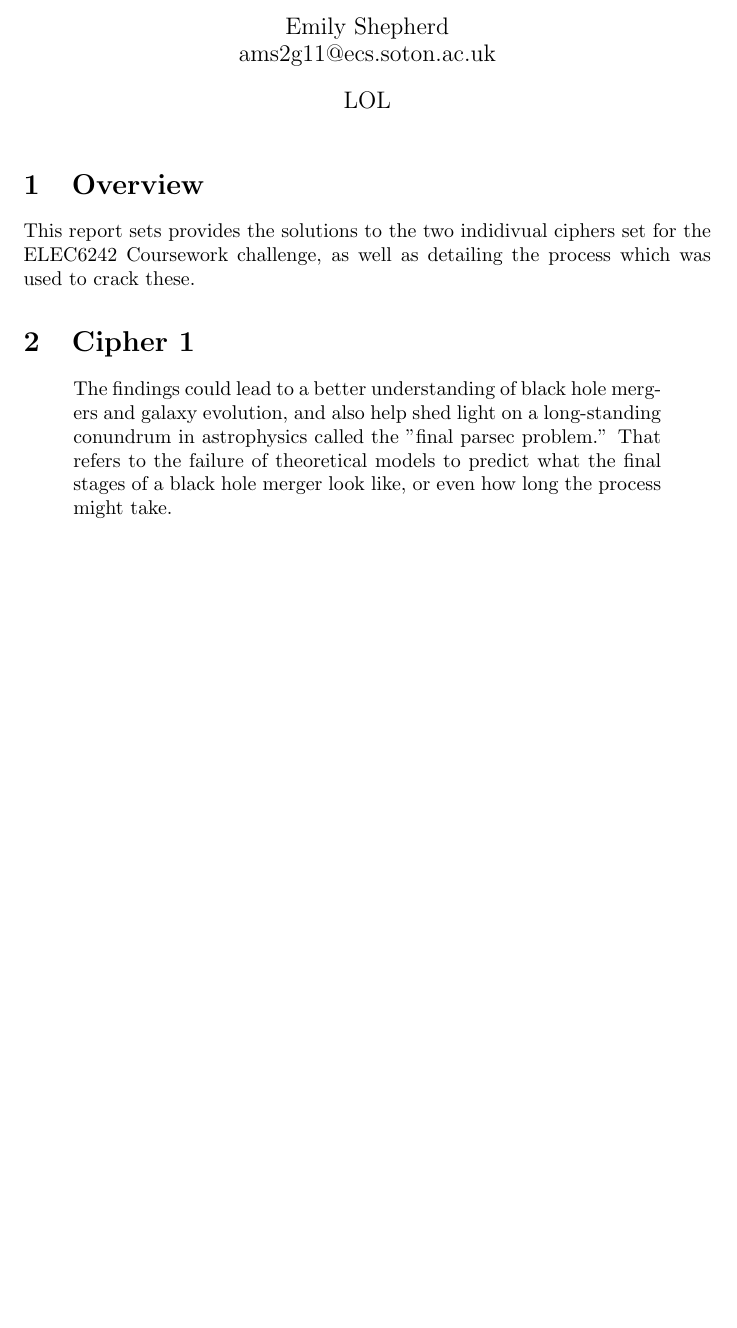
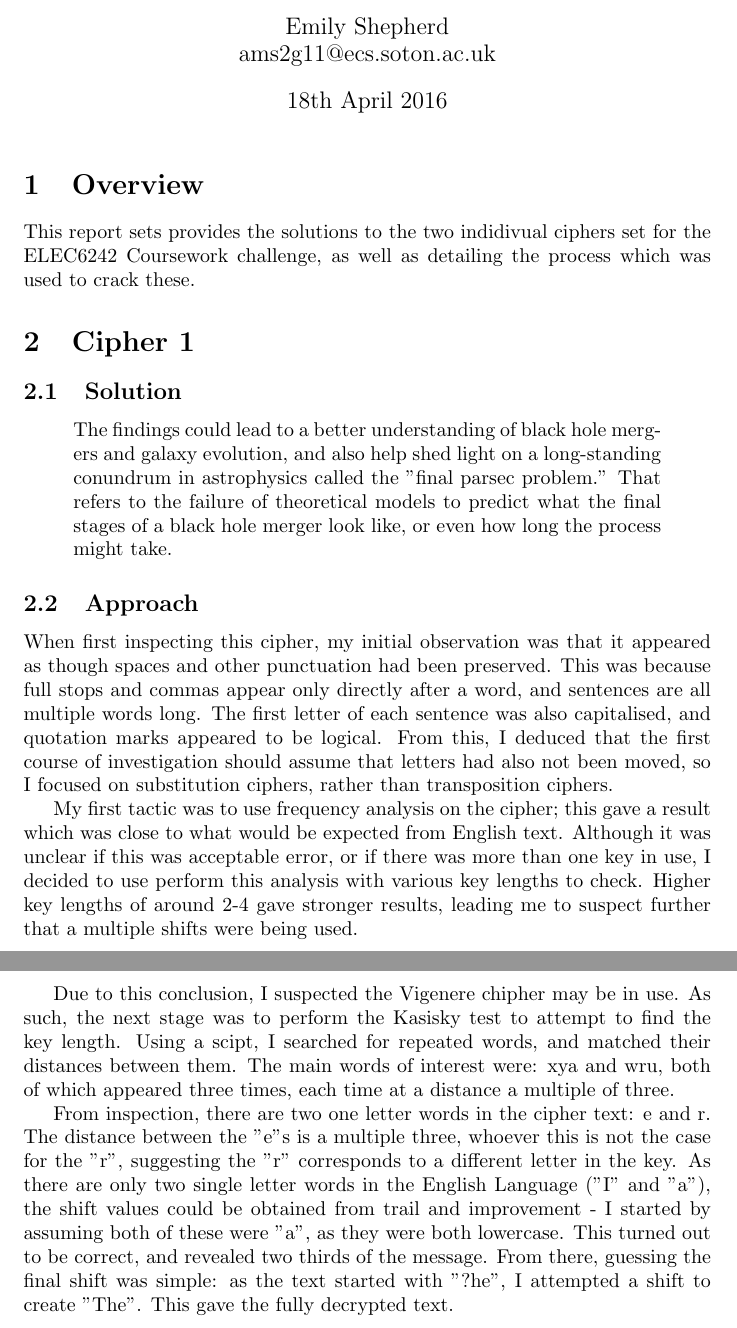
Before and after one commit to EmilyShepherd/Cipher-Analysis, a LaTeX document (report.tex): part of the page before the commit and two parts of pages 1 and 2 of 2 after it, the two joined at a grey line, cut so that both start at the same text, the shorter picture padded with empty space. Compiled offline with pdfLaTeX.

Commit message:
Added discussion of cipher 1

```diff
--- a/report.tex
+++ b/report.tex
@@ -3,7 +3,7 @@
 
 \title{ELEC6242 Coursework Cryptoanalysis}
 \author{Emily Shepherd \\ ams2g11@ecs.soton.ac.uk}
-\date{LOL}
+\date{18th April 2016}
 \begin{document}
     \maketitle
 
@@ -15,6 +15,8 @@
 
     \section{Cipher 1}
 
+    \subsection{Solution}
+
     \begin{displayquote}
         The findings could lead to a better understanding of black hole
         mergers and galaxy evolution, and also help shed light on a
@@ -24,4 +26,43 @@
         look like, or even how long the process might take.
     \end{displayquote}
 
+    \subsection{Approach}
+
+    When first inspecting this cipher, my initial observation was that
+    it appeared as though spaces and other punctuation had been
+    preserved. This was because full stops and commas appear only
+    directly after a word, and sentences are all multiple words long.
+    The first letter of each sentence was also capitalised, and
+    quotation marks appeared to be logical. From this, I deduced that
+    the first course of investigation should assume that letters had
+    also not been moved, so I focused on substitution ciphers, rather
+    than transposition ciphers.
+
+    My first tactic was to use frequency analysis on the cipher; this
+    gave a result which was close to what would be expected from
+    English text. Although it was unclear if this was acceptable error,
+    or if there was more than one key in use, I decided to use perform
+    this analysis with various key lengths to check. Higher key lengths
+    of around 2-4 gave stronger results, leading me to suspect further
+    that a multiple shifts were being used.
+
+    Due to this conclusion, I suspected the Vigenere chipher may be in
+    use. As such, the next stage was to perform the Kasisky test to
+    attempt to find the key length. Using a scipt, I searched for
+    repeated words, and matched their distances between them. The main
+    words of interest were: xya and wru, both of which appeared three
+    times, each time at a distance a multiple of three.
+
+    From inspection, there are two one letter words in the cipher text:
+    e and r. The distance between the "e"s is a multiple three, whoever
+    this is not the case for the "r", suggesting the "r" corresponds to
+    a different letter in the key. As there are only two single letter
+    words in the English Language ("I" and "a"), the shift values could
+    be obtained from trail and improvement - I started by assuming both
+    of these were "a", as they were both lowercase. This turned out to
+    be correct, and revealed two thirds of the message. From there,
+    guessing the final shift was simple: as the text started with "?he",
+    I attempted a shift to create "The". This gave the fully decrypted
+    text.
+
 \end{document}
```
